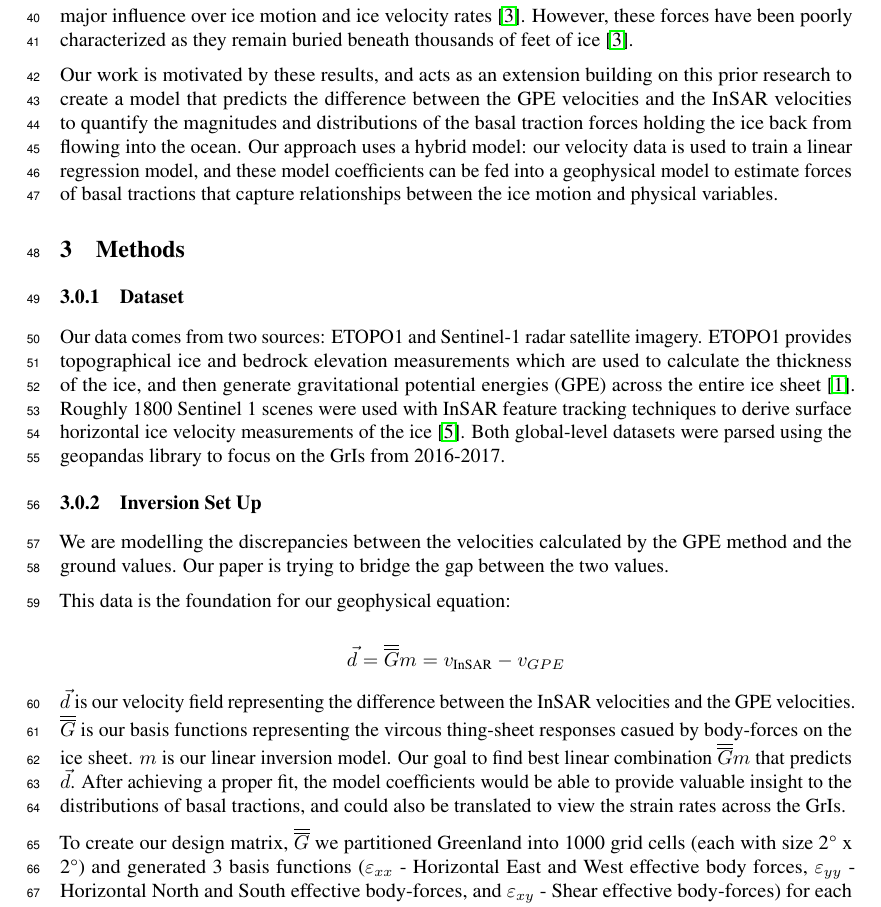
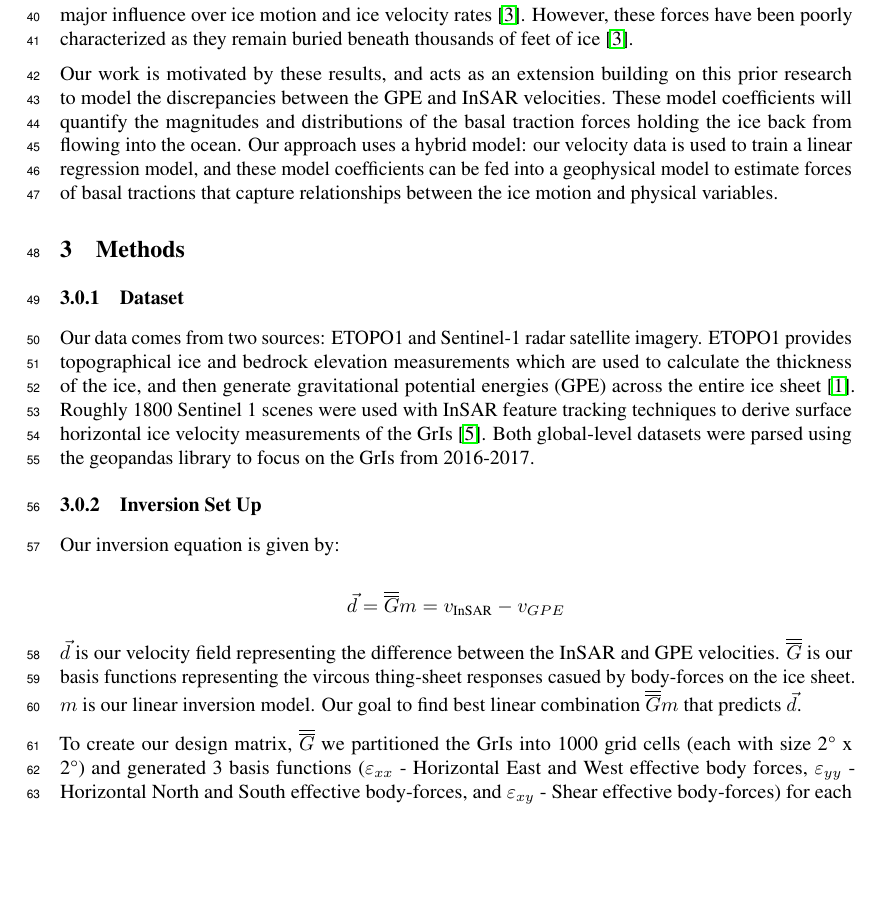
Before and after one commit to kisholabs/research_edits_v0, a LaTeX paper (tackling_climate_workshop.tex): part of page 2 of 4, cut so that both start at the same text, the shorter picture padded with empty space. Compiled offline with pdfLaTeX.

Commit message:
Commit for version 76

```diff
--- a/tackling_climate_workshop.tex
+++ b/tackling_climate_workshop.tex
@@ -90,12 +90,14 @@ Recent advances in satellite remote sensing systems have produced high-resolutio
 
 Glaciologists have traditionally classified ice motion as a viscous flow \cite{morland_steady_1980}. This motivated prior researchers at Stony Brook university to use the bedrock and ice elevations of the GrIs derived from ETOPO1 topographical data set to map a vertically integrated gravitational potential energy (GPE) of the GrIs. The primary focus of the research was capturing a relationship between GPE and the rate of viscous ice flow, and thus the researchers assumed that the ice was moving along a frictionless base. However, the GPE velocity calculations vastly overestimated the speeds of the InSAR ice velocities. This difference reinforces the notion that the basal traction's between the ice and the bedrock have a major influence over ice motion and ice velocity rates \cite{maier_basal_2021}. However, these forces have been poorly characterized as they remain buried beneath thousands of feet of ice \cite{maier_basal_2021}.
 
-Our work is motivated by these results, and acts as an extension building on this prior research to create a model that predicts the difference between the GPE velocities and the InSAR velocities to quantify the magnitudes and distributions of the basal traction forces holding the ice back from flowing into the ocean. Our approach uses a hybrid model: our velocity data is used to train a linear regression model, and these model coefficients can be fed into a geophysical model to estimate forces of basal tractions that capture relationships between the ice motion and physical variables.
+Our work is motivated by these results, and acts as an extension building on this prior research to model the discrepancies between the GPE and InSAR velocities. These model coefficients will quantify the magnitudes and distributions of the basal traction forces holding the ice back from flowing into the ocean. Our approach uses a hybrid model: our velocity data is used to train a linear regression model, and these model coefficients can be fed into a geophysical model to estimate forces of basal tractions that capture relationships between the ice motion and physical variables.
+
+% After achieving a proper fit, the model coefficients would be able to provide valuable insight to the distributions of basal tractions, and could also be translated to view the strain rates across the GrIs.%
 
 \section{Methods}
 
 \subsubsection{Dataset}
-Our data comes from two sources: ETOPO1 and Sentinel-1 radar satellite imagery. ETOPO1 provides topographical ice and bedrock elevation measurements which are used to calculate the thickness of the ice, and then generate gravitational potential energies (GPE) across the entire ice sheet \cite{information_ncei_etopo1_nodate}. Roughly 1800 Sentinel 1 scenes were used with InSAR feature tracking techniques to derive surface horizontal ice velocity measurements of the ice \cite{nagler_sentinel-1_2015}. Both global-level datasets were parsed using the geopandas library to focus on the GrIs from 2016-2017.
+Our data comes from two sources: ETOPO1 and Sentinel-1 radar satellite imagery. ETOPO1 provides topographical ice and bedrock elevation measurements which are used to calculate the thickness of the ice, and then generate gravitational potential energies (GPE) across the entire ice sheet \cite{information_ncei_etopo1_nodate}. Roughly 1800 Sentinel 1 scenes were used with InSAR feature tracking techniques to derive surface horizontal ice velocity measurements of the GrIs \cite{nagler_sentinel-1_2015}. Both global-level datasets were parsed using the geopandas library to focus on the GrIs from 2016-2017.
 
 %Our data vector is also a model too, as it involves the velocity field of the InSAR associated with our GPE model, which predicts very high as the GPE values are four orders higher than the InSAR values.%
 
@@ -103,22 +105,17 @@ Our data comes from two sources: ETOPO1 and Sentinel-1 radar satellite imagery.
 
 \subsubsection{Inversion Set Up}
 
-We are modelling the discrepancies between the velocities calculated by the GPE method and the ground values. Our paper is trying to bridge the gap between the two values.
-
-
-This data is the foundation for our geophysical equation:
+Our inversion equation is given by:
 
 $$
 \vec{d}=\overline{\overline{G}} m=v_{\text {InSAR}}-v_{GPE}
 $$
 
+$\vec{d}$ is our velocity field representing the difference between the InSAR and GPE velocities. $\overline{\overline{G}}$ is our basis functions representing the vircous thing-sheet responses casued by body-forces on the ice sheet. $m$ is our linear inversion model. Our goal to find best linear combination $\overline{\overline{G}} m$ that predicts $\vec{d}$.
 
-$\vec{d}$ is our velocity field representing the difference between the InSAR velocities and the GPE velocities. $\overline{\overline{G}}$ is our basis functions representing the vircous thing-sheet responses casued by body-forces on the ice sheet. $m$ is our linear inversion model. Our goal to find best linear combination $\overline{\overline{G}} m$ that predicts $\vec{d}$. After achieving a proper fit, the model coefficients would be able to provide valuable insight to the distributions of basal tractions, and could also be translated to view the strain rates across the GrIs.
-
-To create our design matrix, $\overline{\overline{G}}$ we partitioned Greenland into 1000 grid cells (each with size 2° x 2°) and generated 3 basis functions ($\varepsilon_{xx}$ - Horizontal East and West effective body forces, $\varepsilon_{yy}$ - Horizontal North and South effective body-forces, and $\varepsilon_{xy}$ - Shear effective body-forces) for each cell. Depending on computational computing power available, further reducing the grid cell size is an avenue for further optimizing the fit of the  $\overline{\overline{G}} m$ linear combination.
+To create our design matrix, $\overline{\overline{G}}$ we partitioned the GrIs into 1000 grid cells (each with size 2° x 2°) and generated 3 basis functions ($\varepsilon_{xx}$ - Horizontal East and West effective body forces, $\varepsilon_{yy}$ - Horizontal North and South effective body-forces, and $\varepsilon_{xy}$ - Shear effective body-forces) for each cell. Depending on computational computing power available, further reducing the grid cell size is an avenue for further optimizing the fit of the  $\overline{\overline{G}} m$ linear combination.
 
 %Our original experiments used 40 grid cells (each 10° x 10°), and we noticed considerable performance improvements increasing the resolution of our G matrix.%
-
 
 \subsubsection{Model}
 
```
